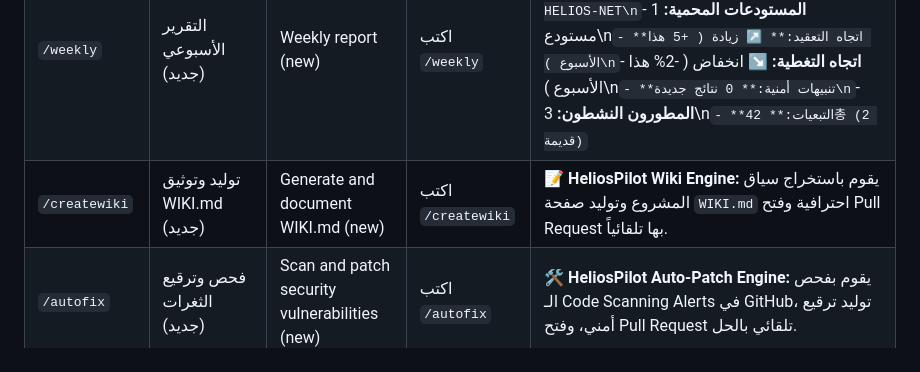
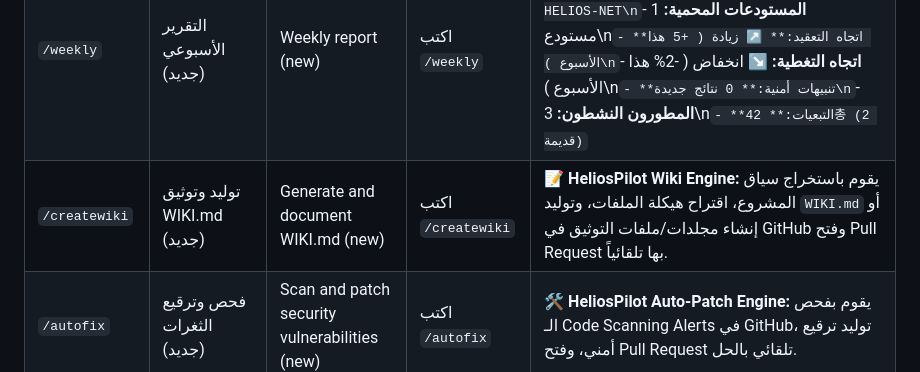
Before and after one commit to HeliosPilot/helios-pilot-server, a Markdown page: README.md, the part around the change. Drawn GitHub-style.

Commit message:
docs: expand /createwiki description in README.md

```diff
--- a/README.md
+++ b/README.md
@@ -67,7 +67,7 @@
 | `/clear` | إعادة تهيئة السياق والمسح | Reset context and memory | اكتب `/clear` | 🧹 تم إعادة تهيئة السياق الهندسي بنجاح. ⚡ |
 | `/metrics` | مقاييس جودة الكود (جديد) | Code quality metrics (new) | اكتب `/metrics` | 📊 *مقاييس HELIOS-NET المخضرم:*\n\n⚠️ **Complexity:** 45 (الحد: 20)\n📈 **Coverage:** 78% (الحد: 80%)\n🔁 **Duplication:** 12% (الحد: <10%)\n📝 **Technical Debt:** 15 ساعة\n🟢 **Functions صحية:** 67🔴 **Functions needing review:** 23 |
 | `/weekly` | التقرير الأسبوعي (جديد) | Weekly report (new) | اكتب `/weekly` | 📊 *ملخص أسبوعي HELIOS-NET* ⚡\n\n`- **المالك:** \`Ismail-Benali\`\n`- **المشروع:** HELIOS-NET\n`- **المستودعات المحمية:** 1 مستودع\n`- **اتجاه التعقيد:** ↗️ زيادة ( +5 هذا الأسبوع )\n`- **اتجاه التغطية:** ↘️ انخفاض ( -2% هذا الأسبوع )\n`- **تنبيهات أمنية:** 0 نتائج جديدة\n`- **المطورون النشطون:** 3\n`- **التبعيات:** 42총 (2 قديمة)` |
-| `/createwiki` | توليد وتوثيق WIKI.md (جديد) | Generate and document WIKI.md (new) | اكتب `/createwiki` | 📝 **HeliosPilot Wiki Engine:** يقوم باستخراج سياق المشروع وتوليد صفحة `WIKI.md` احترافية وفتح Pull Request بها تلقائياً. |
+| `/createwiki` | توليد وتوثيق WIKI.md (جديد) | Generate and document WIKI.md (new) | اكتب `/createwiki` | 📝 **HeliosPilot Wiki Engine:** يقوم باستخراج سياق المشروع، اقتراح هيكلة الملفات، وتوليد `WIKI.md` أو إنشاء مجلدات/ملفات التوثيق في GitHub وفتح Pull Request بها تلقائياً. |
 | `/autofix` | فحص وترقيع الثغرات (جديد) | Scan and patch security vulnerabilities (new) | اكتب `/autofix` | 🛠️ **HeliosPilot Auto-Patch Engine:** يقوم بفحص الـ Code Scanning Alerts في GitHub، توليد ترقيع أمني، وفتح Pull Request تلقائي بالحل. |
 | `/gif` *(Deprecated)* | اختبار إرسال صور GIF (ملغى) | Test GIF sending (deprecated) | اكتب `/gif` | ⚠️ تم إلغاء 명령 GIF، استخدم الصور العادية. |
 
```
